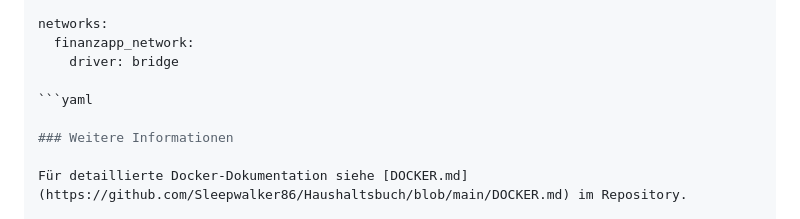
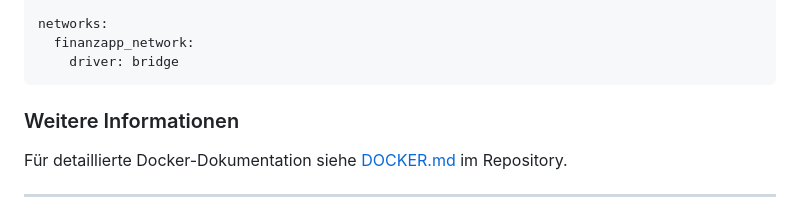
Before and after one commit to Sleepwalker86/Haushaltsbuch, a Markdown page: README.md, the part around the change. Drawn GitHub-style.

Commit message:
Fix formatting in README.md by correcting code block syntax
- Removed unnecessary line breaks in the code block section of README.md to improve readability and maintain proper formatting.

````diff
--- a/README.md
+++ b/README.md
@@ -291,8 +291,7 @@ volumes:
 networks:
   finanzapp_network:
     driver: bridge
-
-```yaml
+```
 
 ### Weitere Informationen
 
````
